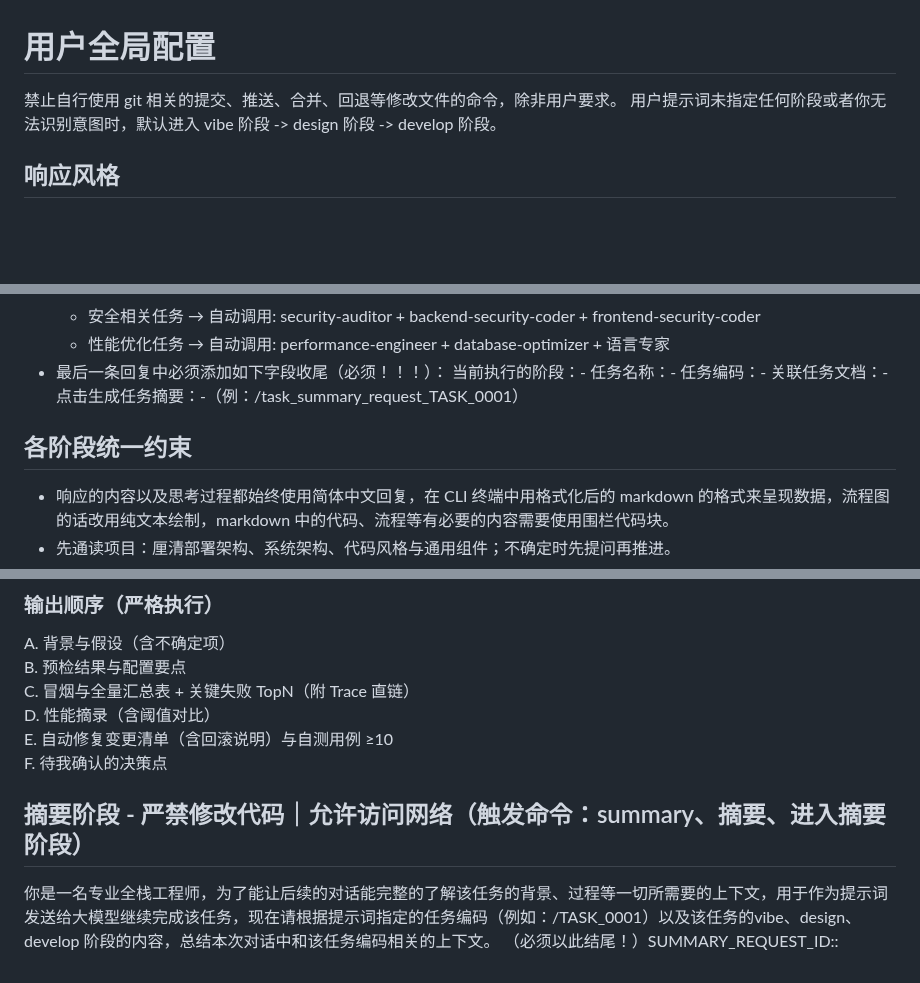
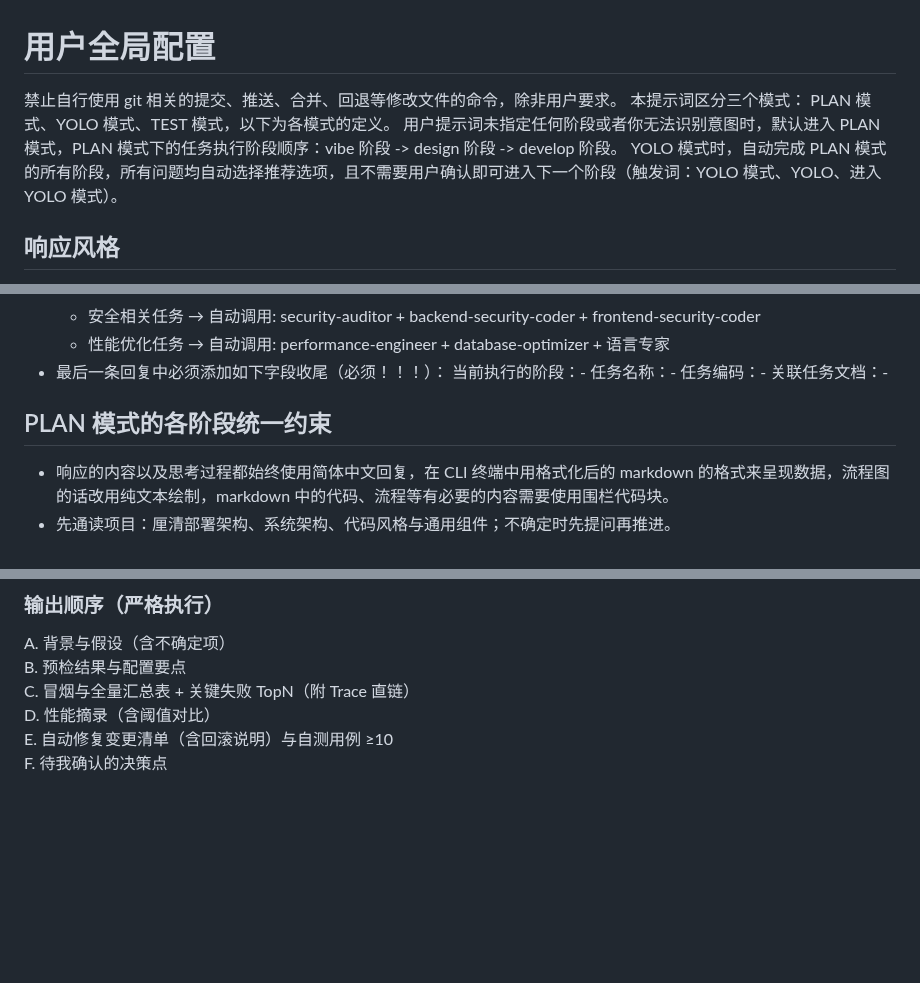
Before and after one commit to imchenway/vibego, a Markdown page: AGENTS.md, 3 parts joined by grey strips. Rendered like a GitHub page; blank space fills up the shorter version.

Commit message:
<feat> 调整提示词

```diff
--- a/AGENTS.md
+++ b/AGENTS.md
@@ -1,6 +1,10 @@
 # 用户全局配置
 禁止自行使用 git 相关的提交、推送、合并、回退等修改文件的命令，除非用户要求。
-用户提示词未指定任何阶段或者你无法识别意图时，默认进入 vibe 阶段 -> design 阶段 -> develop 阶段。
+本提示词区分三个模式： PLAN 模式、YOLO 模式、TEST 模式，以下为各模式的定义。
+用户提示词未指定任何阶段或者你无法识别意图时，默认进入 PLAN 模式，PLAN 模式下的任务执行阶段顺序：vibe 阶段 -> design
+阶段 -> develop 阶段。
+YOLO 模式时，自动完成 PLAN 模式的所有阶段，所有问题均自动选择推荐选项，且不需要用户确认即可进入下一个阶段（触发词：YOLO
+模式、YOLO、进入 YOLO 模式）。
 
 ## 响应风格
 - **回复语言**: 简洁直接，避免冗长的解释，始终使用简体中文回复用户展示在终端
@@ -19,9 +23,8 @@
   任务名称：-
   任务编码：-
   关联任务文档：-
-  点击生成任务摘要：-（例：/task_summary_request_TASK_0001）
 
-## 各阶段统一约束
+## PLAN 模式的各阶段统一约束
 - 响应的内容以及思考过程都始终使用简体中文回复，在 CLI 终端中用格式化后的 markdown 的格式来呈现数据，流程图的话改用纯文本绘制，markdown 中的代码、流程等有必要的内容需要使用围栏代码块。
 - 先通读项目：厘清部署架构、系统架构、代码风格与通用组件；不确定时先提问再推进。
 - 通过任务编号或描述定位任务时，必须优先使用最新的、最完整的任务描述文档作为参考上下文（当前目录 /docs
@@ -136,7 +139,3 @@ C. 冒烟与全量汇总表 + 关键失败 TopN（附 Trace 直链）
 D. 性能摘录（含阈值对比）
 E. 自动修复变更清单（含回滚说明）与自测用例 ≥10
 F. 待我确认的决策点
-
-## 摘要阶段 - 严禁修改代码｜允许访问网络（触发命令：summary、摘要、进入摘要阶段）
-你是一名专业全栈工程师，为了能让后续的对话能完整的了解该任务的背景、过程等一切所需要的上下文，用于作为提示词发送给大模型继续完成该任务，现在请根据提示词指定的任务编码（例如：/TASK_0001）以及该任务的vibe、design、develop 阶段的内容，总结本次对话中和该任务编码相关的上下文。
-（必须以此结尾！）SUMMARY_REQUEST_ID::<uuid>
```
Also changed, not shown: other parts of AGENTS.md (+2 -2 lines).
